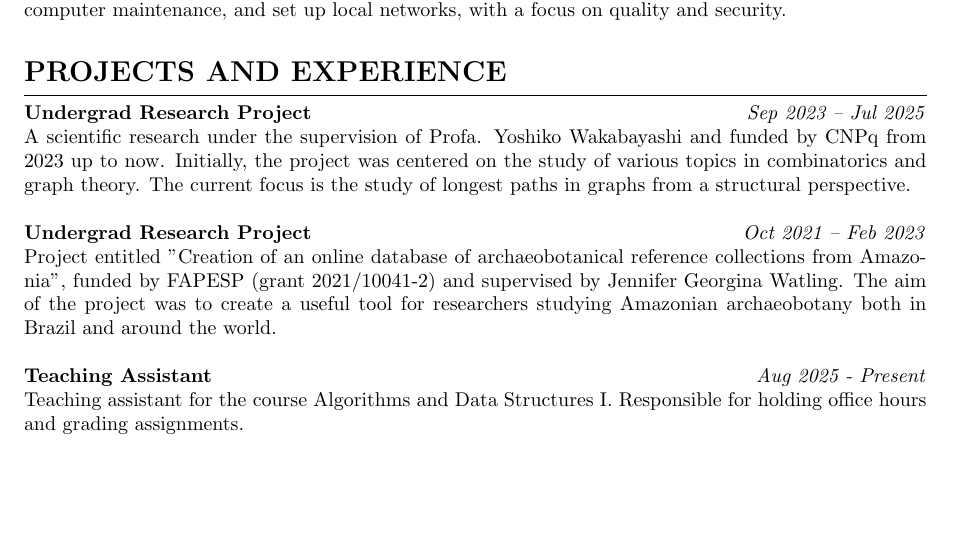
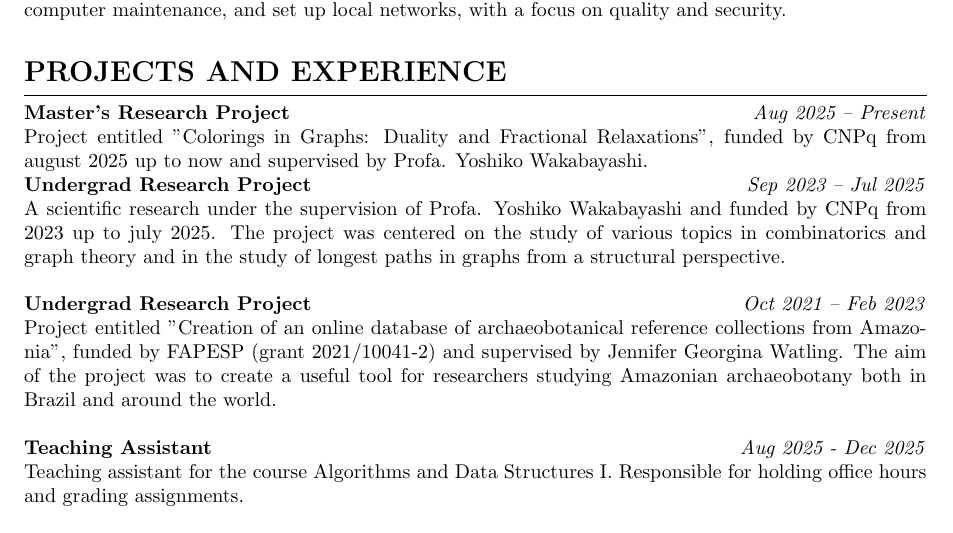
Before and after one commit to idiancapozzoli/cv, a LaTeX document (main.tex): part of page 1 of 3, cut so that both start at the same text, the shorter picture padded with empty space. Compiled offline with pdfLaTeX.

Commit message:
update of cv

```diff
--- a/main.tex
+++ b/main.tex
@@ -50,14 +50,17 @@ The three-year course at Federal Institute of Education, Science and Technology
 \vspace{-1.5em} % Adjust vertical space
 \noindent\rule{\textwidth}{0.4pt} % Horizontal line
 
+\noindent\textbf{Master's Research Project}  \hfill  \textit{Aug 2025 -- Present} \\
+Project entitled "Colorings in Graphs: Duality and Fractional Relaxations", funded by CNPq from august 2025 up to now and supervised by Profa. Yoshiko Wakabayashi.
+
 \noindent\textbf{Undergrad Research Project}  \hfill  \textit{Sep 2023 -- Jul 2025} \\
 A scientific research under the supervision of Profa. Yoshiko Wakabayashi and funded by CNPq from 2023
-up to now. Initially, the project was centered on the study of various topics in combinatorics and graph theory. The current focus is the study of longest paths in graphs from a structural perspective. \\
+up to july 2025. The project was centered on the study of various topics in combinatorics and graph theory and in the study of longest paths in graphs from a structural perspective. \\
 
 \noindent\textbf{Undergrad Research Project}  \hfill  \textit{Oct 2021 -- Feb 2023} \\
 Project entitled "Creation of an online database of archaeobotanical reference collections from Amazonia", funded by FAPESP (grant 2021/10041-2) and supervised by Jennifer Georgina Watling. The aim of the project was to create a useful tool for researchers studying Amazonian archaeobotany both in Brazil and around the world. \\
 
-\noindent\textbf{Teaching Assistant}  \hfill  \textit{Aug 2025 - Present}\\
+\noindent\textbf{Teaching Assistant}  \hfill  \textit{Aug 2025 - Dec 2025}\\
 Teaching assistant for the course Algorithms and Data Structures I.
 Responsible for holding office hours and grading assignments. \\
 
```
